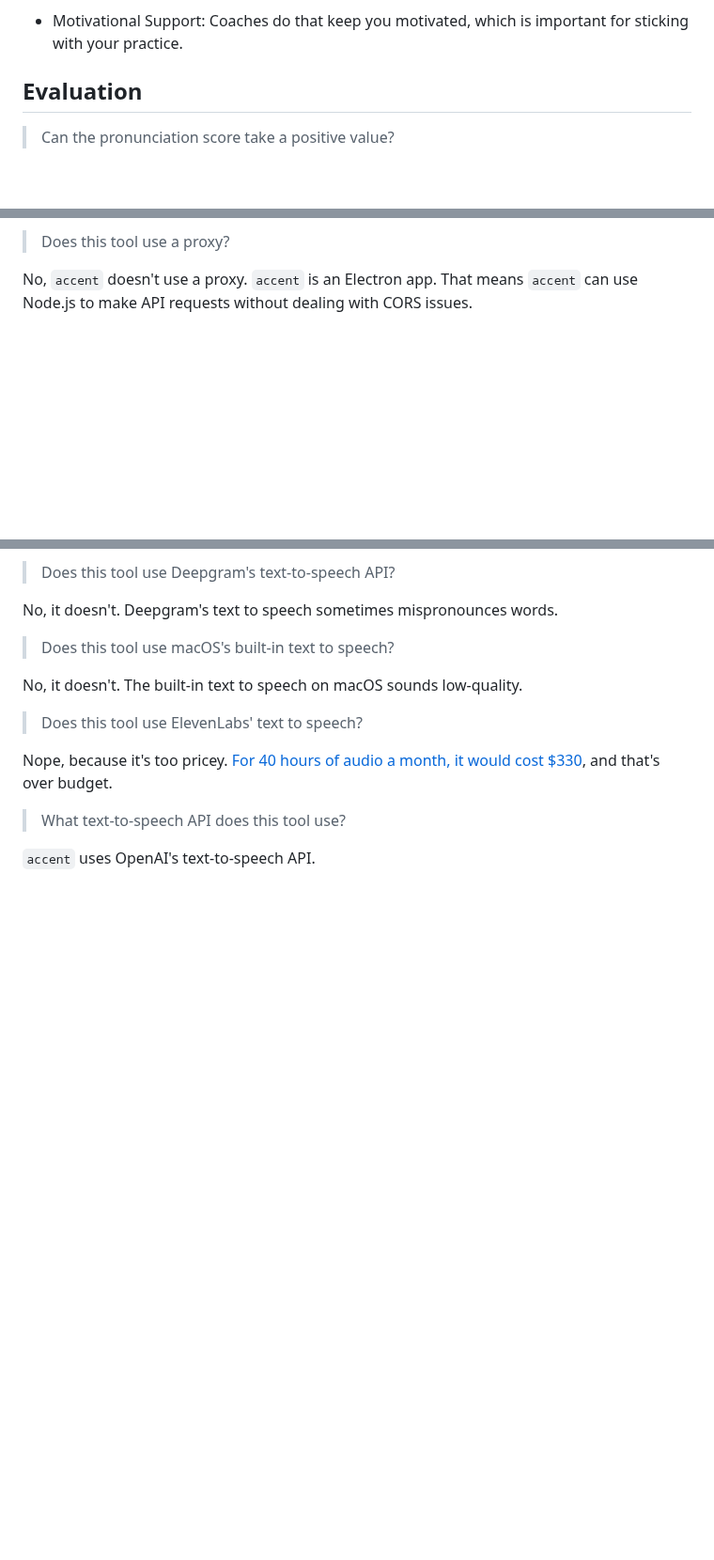
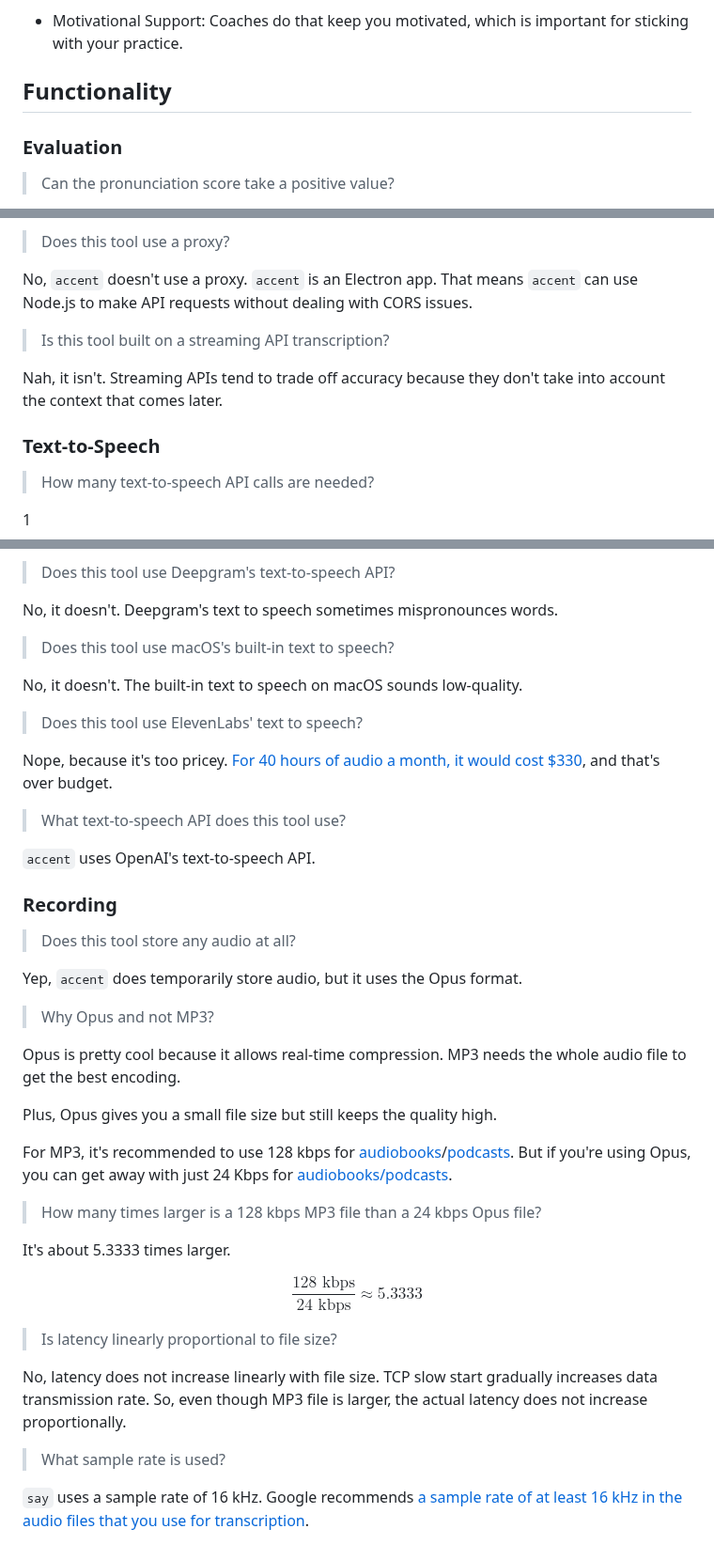
Before and after one commit to 8ta4/accent, a Markdown page: DONTREADME.md, 3 parts joined by grey strips. Shown at 94% size. Rendered like a GitHub page; blank space fills up the shorter version.

Commit message:
Refactor section headers and reorganize content for clarity

```diff
--- a/DONTREADME.md
+++ b/DONTREADME.md
@@ -52,7 +52,9 @@ No. Here's a list of benefits that personal pronunciation coaches offer that the
 
 - Motivational Support: Coaches do that keep you motivated, which is important for sticking with your practice.
 
-## Evaluation
+## Functionality
+
+### Evaluation
 
 > Can the pronunciation score take a positive value?
 
@@ -134,6 +134,16 @@ Nope. Instead of focusing on that, the tool uses an API that has a low word erro
 
 No, `accent` doesn't use a proxy. `accent` is an Electron app. That means `accent` can use Node.js to make API requests without dealing with CORS issues.
 
+> Is this tool built on a streaming API transcription?
+
+Nah, it isn't. Streaming APIs tend to trade off accuracy because they don't take into account the context that comes later.
+
+### Text-to-Speech
+
+> How many text-to-speech API calls are needed?
+
+1
+
 > Does this tool use Deepgram's text-to-speech API?
 
 No, it doesn't. Deepgram's text to speech sometimes mispronounces words.
@@ -149,3 +159,31 @@ Nope, because it's too pricey. [For 40 hours of audio a month, it would cost $33
 > What text-to-speech API does this tool use?
 
 `accent` uses OpenAI's text-to-speech API.
+
+### Recording
+
+> Does this tool store any audio at all?
+
+Yep, `accent` does temporarily store audio, but it uses the Opus format.
+
+> Why Opus and not MP3?
+
+Opus is pretty cool because it allows real-time compression. MP3 needs the whole audio file to get the best encoding.
+
+Plus, Opus gives you a small file size but still keeps the quality high.
+
+For MP3, it's recommended to use 128 kbps for [audiobooks](<https://support.google.com/books/partner/answer/7504302#file-formats:~:text=mp3%20(cbr%20preferred)%2C%20%3E%3D128kbps%20(mono)>)/[podcasts](https://learn.acast.com/en/articles/3505536-which-audio-file-format-should-i-use-for-my-podcast#sharing:~:text=we%20recommend%20uploading%20mp3%20files%20with%20a%20bitrate%20of%20128kbps.). But if you're using Opus, you can get away with just 24 Kbps for [audiobooks/podcasts](https://wiki.xiph.org/Opus_Recommended_Settings#Recommended_Bitrates:~:text=down%20this%20page.-,Audiobooks%20%2F%20Podcasts,24,-Bitrates%20from%20here).
+
+> How many times larger is a 128 kbps MP3 file than a 24 kbps Opus file?
+
+It's about 5.3333 times larger.
+
+$$\frac{128\text{ kbps}}{24\text{ kbps}} \approx 5.3333$$
+
+> Is latency linearly proportional to file size?
+
+No, latency does not increase linearly with file size. TCP slow start gradually increases data transmission rate. So, even though MP3 file is larger, the actual latency does not increase proportionally.
+
+> What sample rate is used?
+
+`say` uses a sample rate of 16 kHz. Google recommends [a sample rate of at least 16 kHz in the audio files that you use for transcription](https://cloud.google.com/speech-to-text/docs/optimizing-audio-files-for-speech-to-text#sample_rate_frequency_range:~:text=We%20recommend%20a%20sample%20rate%20of%20at%20least%2016%20kHz%20in%20the%20audio%20files%20that%20you%20use%20for%20transcription%20with%20Speech%2Dto%2DText.).
```
Also changed, not shown: other parts of DONTREADME.md (+14 -16 lines).
